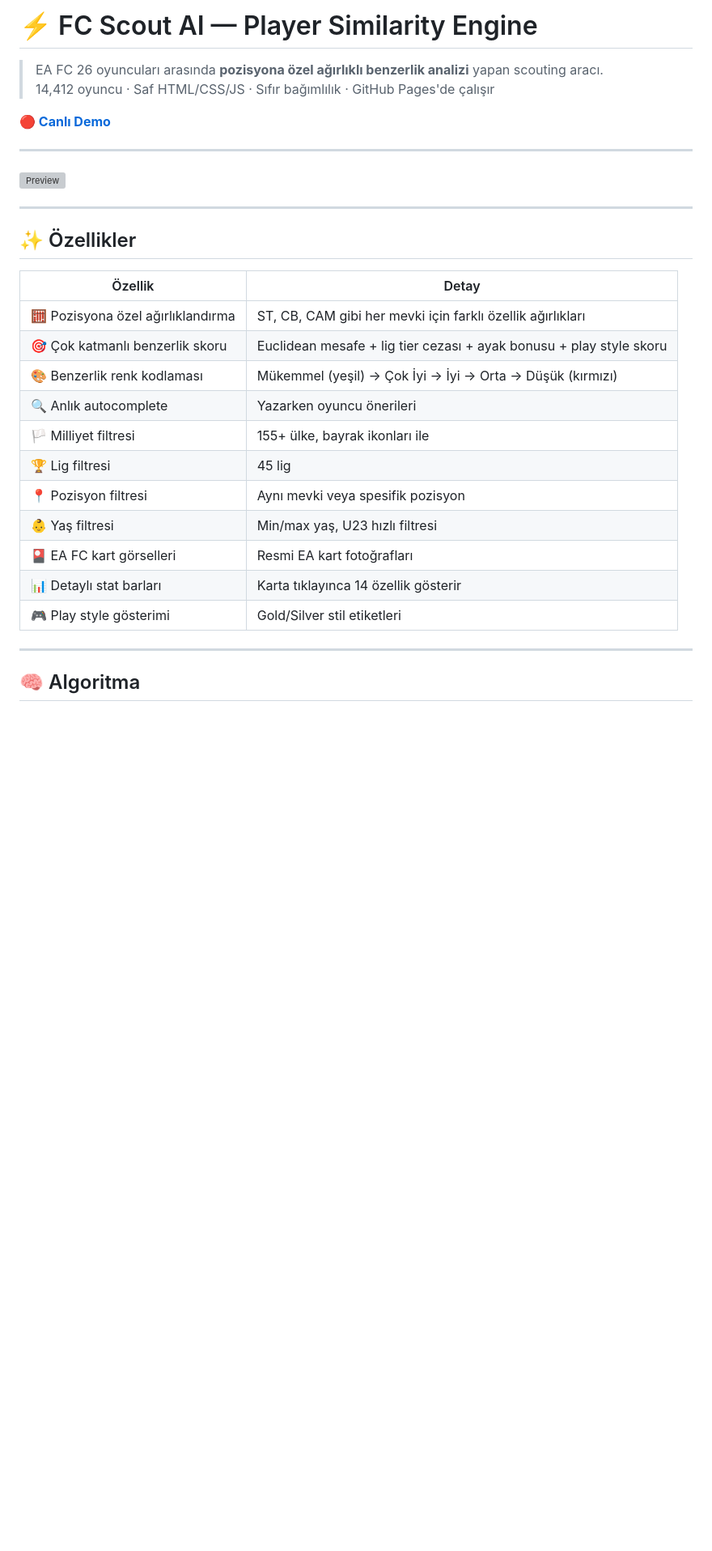
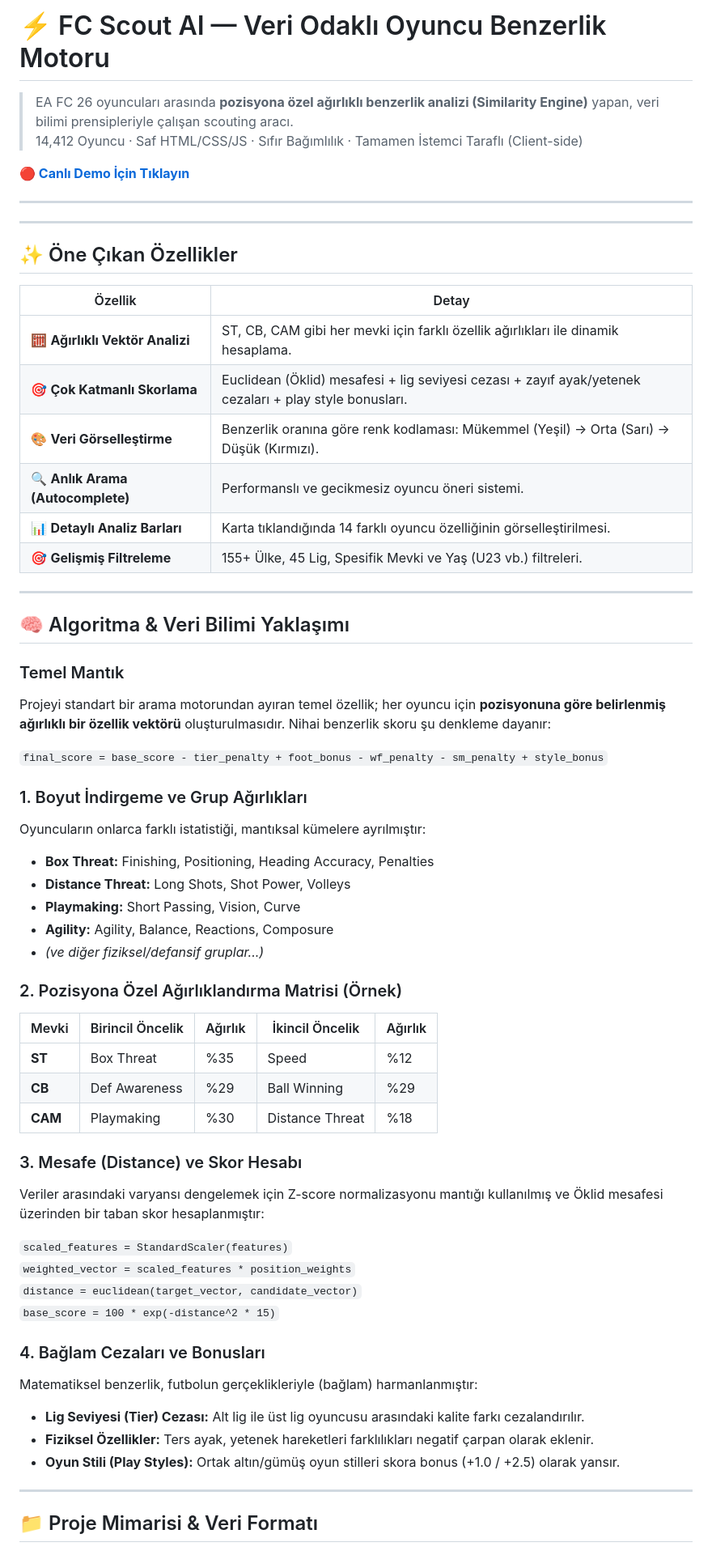
Before and after one commit to ssemiih/fc-scout-ai, a Markdown page: README.md, the part around one of its changes. Shown at 81% size. Drawn GitHub-style; blank space fills up the shorter version; grey boxes are pictures that could not be loaded.

```diff
--- a/README.md
+++ b/README.md
@@ -1,33 +1,65 @@
-# ⚡ FC Scout AI — Player Similarity Engine
+# ⚡ FC Scout AI — Veri Odaklı Oyuncu Benzerlik Motoru
 
-> EA FC 26 oyuncuları arasında **pozisyona özel ağırlıklı benzerlik analizi** yapan scouting aracı.
-> 14,412 oyuncu · Saf HTML/CSS/JS · Sıfır bağımlılık · GitHub Pages'de çalışır
+> EA FC 26 oyuncuları arasında **pozisyona özel ağırlıklı benzerlik analizi (Similarity Engine)** yapan, veri bilimi prensipleriyle çalışan scouting aracı.
+> 14,412 Oyuncu · Saf HTML/CSS/JS · Sıfır Bağımlılık · Tamamen İstemci Taraflı (Client-side)
 
-**[🔴 Canlı Demo](https://ssemiih.github.io/fc-scout-ai)**
+**[🔴 Canlı Demo İçin Tıklayın](https://ssemiih.github.io/fc-scout-ai)**
 
 ---
 
-![Preview](https://i.imgur.com/placeholder.png)
+---
+
+## ✨ Öne Çıkan Özellikler
+
+| Özellik | Detay |
+|--------|-------|
+| 🧮 **Ağırlıklı Vektör Analizi** | ST, CB, CAM gibi her mevki için farklı özellik ağırlıkları ile dinamik hesaplama. |
+| 🎯 **Çok Katmanlı Skorlama** | Euclidean (Öklid) mesafesi + lig seviyesi cezası + zayıf ayak/yetenek cezaları + play style bonusları. |
+| 🎨 **Veri Görselleştirme** | Benzerlik oranına göre renk kodlaması: Mükemmel (Yeşil) → Orta (Sarı) → Düşük (Kırmızı). |
+| 🔍 **Anlık Arama (Autocomplete)** | Performanslı ve gecikmesiz oyuncu öneri sistemi. |
+| 📊 **Detaylı Analiz Barları** | Karta tıklandığında 14 farklı oyuncu özelliğinin görselleştirilmesi. |
+| 🎯 **Gelişmiş Filtreleme** | 155+ Ülke, 45 Lig, Spesifik Mevki ve Yaş (U23 vb.) filtreleri. |
 
 ---
 
-## ✨ Özellikler
+## 🧠 Algoritma & Veri Bilimi Yaklaşımı
 
-| Özellik | Detay |
-|--------|-------|
-| 🧮 Pozisyona özel ağırlıklandırma | ST, CB, CAM gibi her mevki için farklı özellik ağırlıkları |
-| 🎯 Çok katmanlı benzerlik skoru | Euclidean mesafe + lig tier cezası + ayak bonusu + play style skoru |
-| 🎨 Benzerlik renk kodlaması | Mükemmel (yeşil) → Çok İyi → İyi → Orta → Düşük (kırmızı) |
-| 🔍 Anlık autocomplete | Yazarken oyuncu önerileri |
-| 🏳️ Milliyet filtresi | 155+ ülke, bayrak ikonları ile |
-| 🏆 Lig filtresi | 45 lig |
-| 📍 Pozisyon filtresi | Aynı mevki veya spesifik pozisyon |
-| 👶 Yaş filtresi | Min/max yaş, U23 hızlı filtresi |
-| 🎴 EA FC kart görselleri | Resmi EA kart fotoğrafları |
-| 📊 Detaylı stat barları | Karta tıklayınca 14 özellik gösterir |
-| 🎮 Play style gösterimi | Gold/Silver stil etiketleri |
+### Temel Mantık
+Projeyi standart bir arama motorundan ayıran temel özellik; her oyuncu için **pozisyonuna göre belirlenmiş ağırlıklı bir özellik vektörü** oluşturulmasıdır. Nihai benzerlik skoru şu denkleme dayanır:
+
+`final_score = base_score - tier_penalty + foot_bonus - wf_penalty - sm_penalty + style_bonus`
+
+### 1. Boyut İndirgeme ve Grup Ağırlıkları
+Oyuncuların onlarca farklı istatistiği, mantıksal kümelere ayrılmıştır:
+* **Box Threat:** Finishing, Positioning, Heading Accuracy, Penalties
+* **Distance Threat:** Long Shots, Shot Power, Volleys
+* **Playmaking:** Short Passing, Vision, Curve
+* **Agility:** Agility, Balance, Reactions, Composure
+* *(ve diğer fiziksel/defansif gruplar...)*
+
+### 2. Pozisyona Özel Ağırlıklandırma Matrisi (Örnek)
+
+| Mevki | Birincil Öncelik | Ağırlık | İkincil Öncelik | Ağırlık |
+|-------|---------------|---------|---------------|---------|
+| **ST** | Box Threat | %35 | Speed | %12 |
+| **CB** | Def Awareness | %29 | Ball Winning | %29 |
+| **CAM** | Playmaking | %30 | Distance Threat | %18 |
+
+### 3. Mesafe (Distance) ve Skor Hesabı
+Veriler arasındaki varyansı dengelemek için Z-score normalizasyonu mantığı kullanılmış ve Öklid mesafesi üzerinden bir taban skor hesaplanmıştır:
+
+`scaled_features = StandardScaler(features)`
+`weighted_vector = scaled_features * position_weights`
+`distance = euclidean(target_vector, candidate_vector)`
+`base_score = 100 * exp(-distance^2 * 15)`
+
+### 4. Bağlam Cezaları ve Bonusları
+Matematiksel benzerlik, futbolun gerçeklikleriyle (bağlam) harmanlanmıştır:
+* **Lig Seviyesi (Tier) Cezası:** Alt lig ile üst lig oyuncusu arasındaki kalite farkı cezalandırılır.
+* **Fiziksel Özellikler:** Ters ayak, yetenek hareketleri farklılıkları negatif çarpan olarak eklenir.
+* **Oyun Stili (Play Styles):** Ortak altın/gümüş oyun stilleri skora bonus (+1.0 / +2.5) olarak yansır.
 
 ---
 
-## 🧠 Algoritma
+## 📁 Proje Mimarisi & Veri Formatı
 
```
Also changed, not shown: other parts of README.md (+17 -156 lines).
